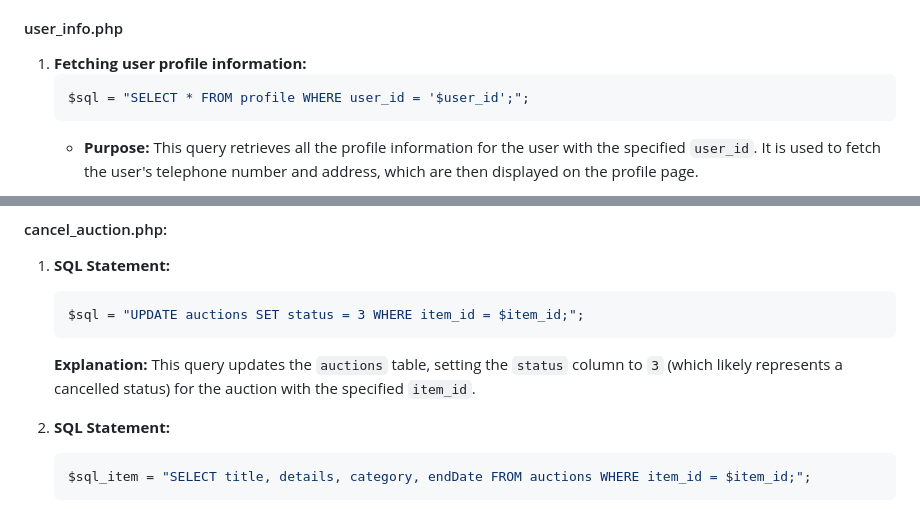
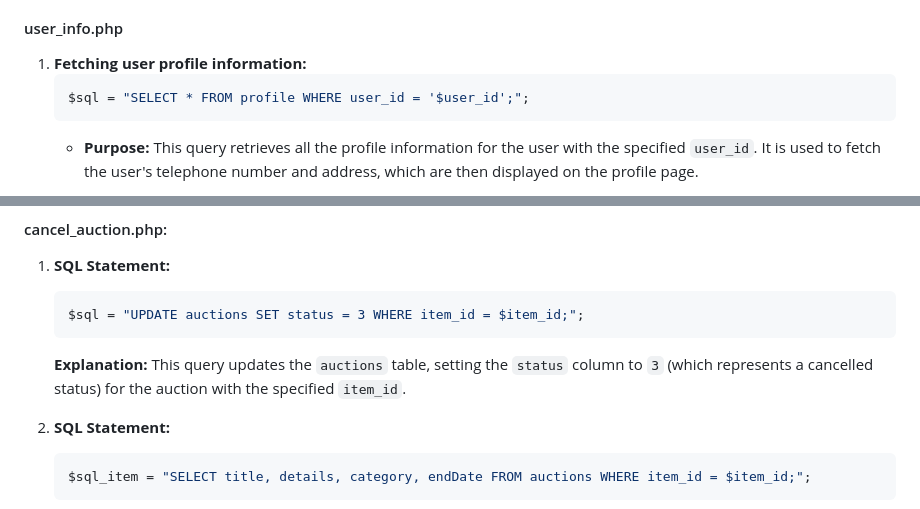
Before and after one commit to Hanekawa1012/Database-Group-4-Project, a Markdown page: README.md, 2 parts joined by grey strips. Drawn GitHub-style.

````diff
--- a/README.md
+++ b/README.md
@@ -357,7 +360,7 @@ These SQL statements are used to insert a new bid into the database, retrieve au
 #### user_info.php
 
 1. **Fetching user profile information:**
-   ```php
+   ```sql
    $sql = "SELECT * FROM profile WHERE user_id = '$user_id';";
    ```
    - **Purpose:** This query retrieves all the profile information for the user with the specified `user_id`. It is used to fetch the user's telephone number and address, which are then displayed on the profile page.
@@ -395,7 +398,7 @@ These SQL statements are used to add a new auction listing to the database, ensu
    ```sql
    $sql = "UPDATE auctions SET status = 3 WHERE item_id = $item_id;";
    ```
-   **Explanation:** This query updates the `auctions` table, setting the `status` column to `3` (which likely represents a cancelled status) for the auction with the specified `item_id`.
+   **Explanation:** This query updates the `auctions` table, setting the `status` column to `3` (which represents a cancelled status) for the auction with the specified `item_id`.
 
 2. **SQL Statement:**
    ```sql
````
Also changed, not shown: other parts of README.md (+3 -0 lines).
